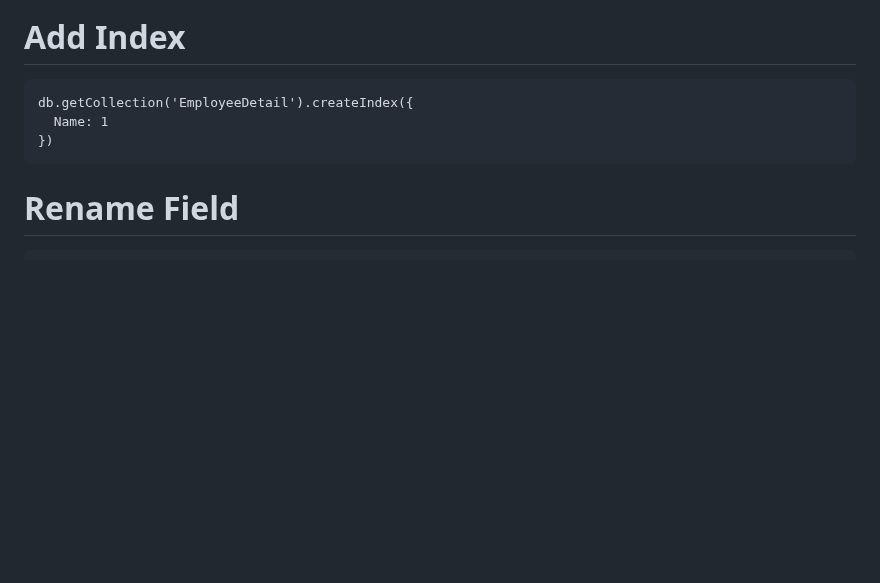
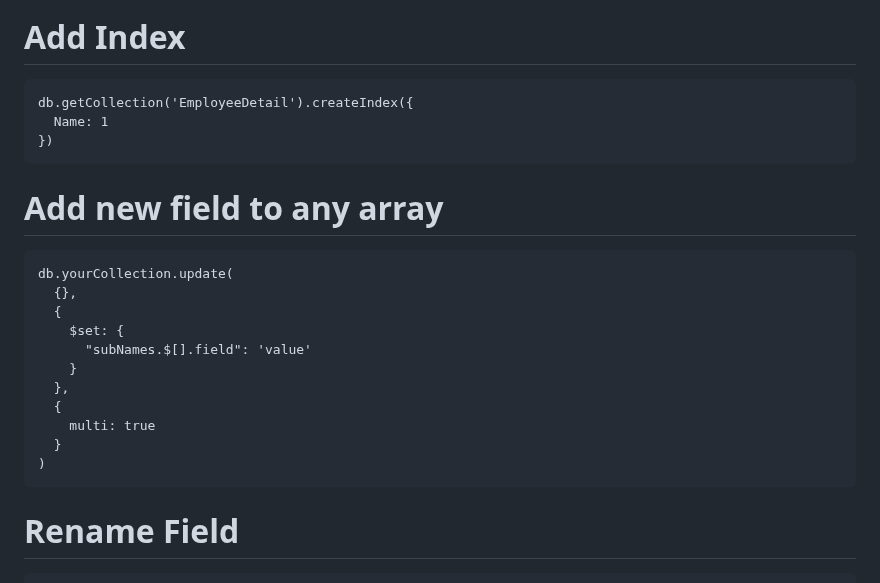
Before and after one commit to narottamgoyal/Share-Information, a Markdown page: mongo-query-example.md, the part around the change. Rendered like a GitHub page; blank space fills up the shorter version.

````diff
--- a/mongo-query-example.md
+++ b/mongo-query-example.md
@@ -171,6 +171,22 @@ db.getCollection('EmployeeDetail').createIndex({
 })
 ```
 
+# Add new field to any array
+
+```
+db.yourCollection.update(
+  {},
+  {
+    $set: {
+      "subNames.$[].field": 'value'
+    }
+  },
+  {
+    multi: true
+  }
+)
+```
+
 # Rename Field
 
 ```
````
